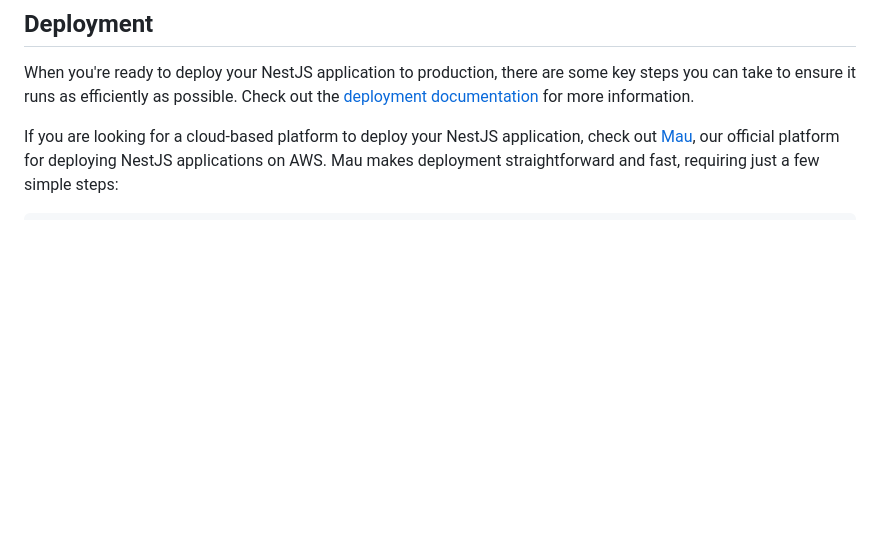
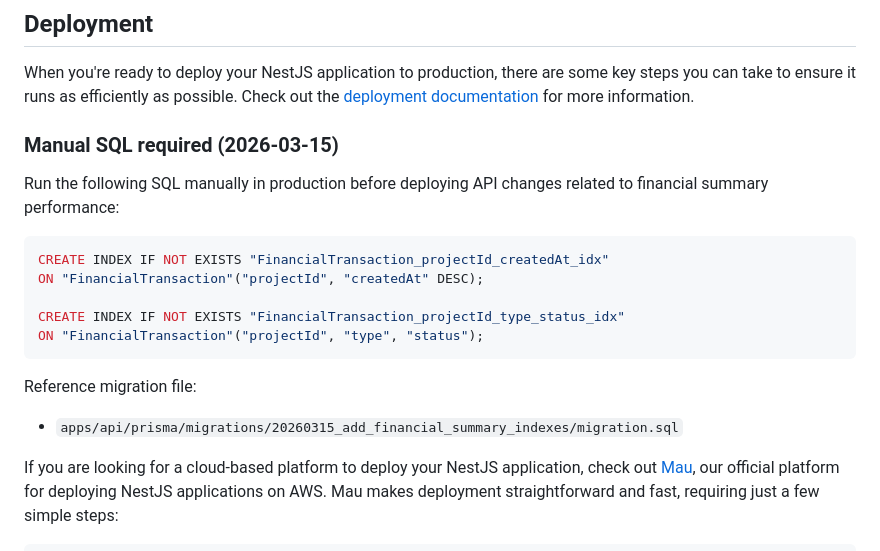
Before and after one commit to romski28/fitouthub, a Markdown page: apps/api/README.md, the part around the change. GitHub-like rendering; blank space fills up the shorter version.

Commit message:
docs: add manual SQL deploy note for financial indexes

````diff
--- a/apps/api/README.md
+++ b/apps/api/README.md
@@ -61,6 +61,22 @@ $ pnpm run test:cov
 
 When you're ready to deploy your NestJS application to production, there are some key steps you can take to ensure it runs as efficiently as possible. Check out the [deployment documentation](https://docs.nestjs.com/deployment) for more information.
 
+### Manual SQL required (2026-03-15)
+
+Run the following SQL manually in production before deploying API changes related to financial summary performance:
+
+```sql
+CREATE INDEX IF NOT EXISTS "FinancialTransaction_projectId_createdAt_idx"
+ON "FinancialTransaction"("projectId", "createdAt" DESC);
+
+CREATE INDEX IF NOT EXISTS "FinancialTransaction_projectId_type_status_idx"
+ON "FinancialTransaction"("projectId", "type", "status");
+```
+
+Reference migration file:
+
+- `apps/api/prisma/migrations/20260315_add_financial_summary_indexes/migration.sql`
+
 If you are looking for a cloud-based platform to deploy your NestJS application, check out [Mau](https://mau.nestjs.com), our official platform for deploying NestJS applications on AWS. Mau makes deployment straightforward and fast, requiring just a few simple steps:
 
 ```bash
````
